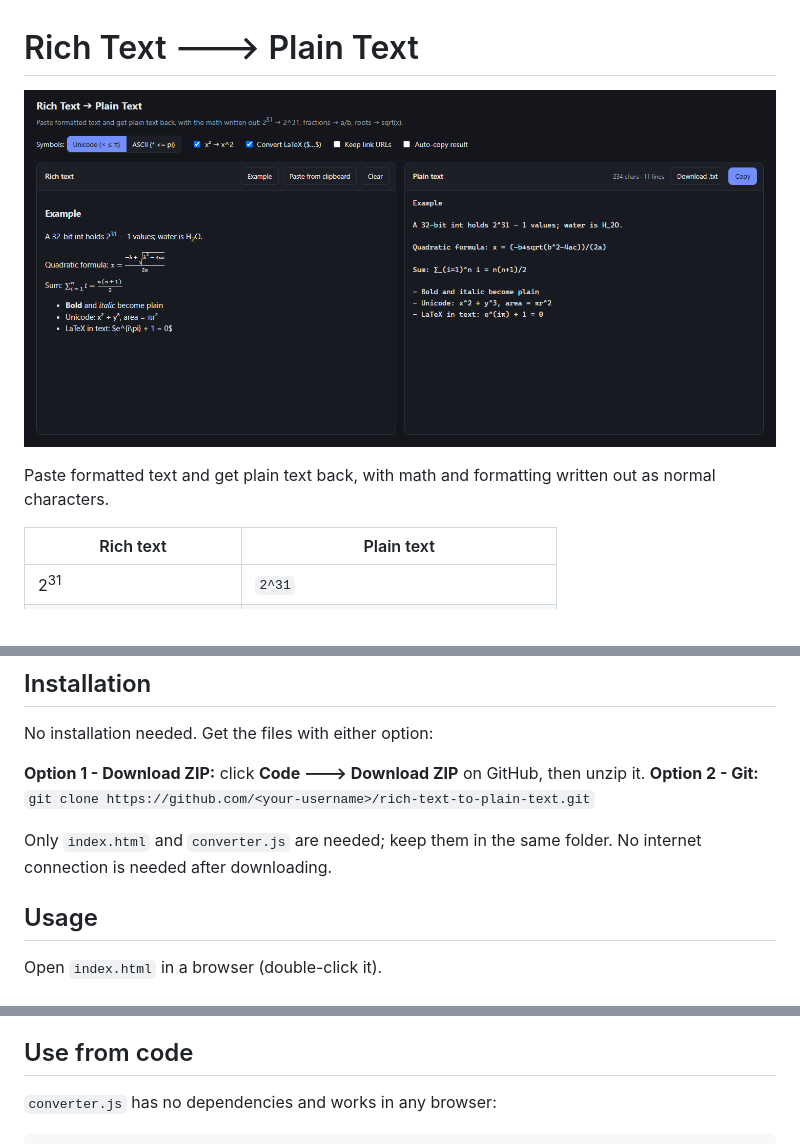
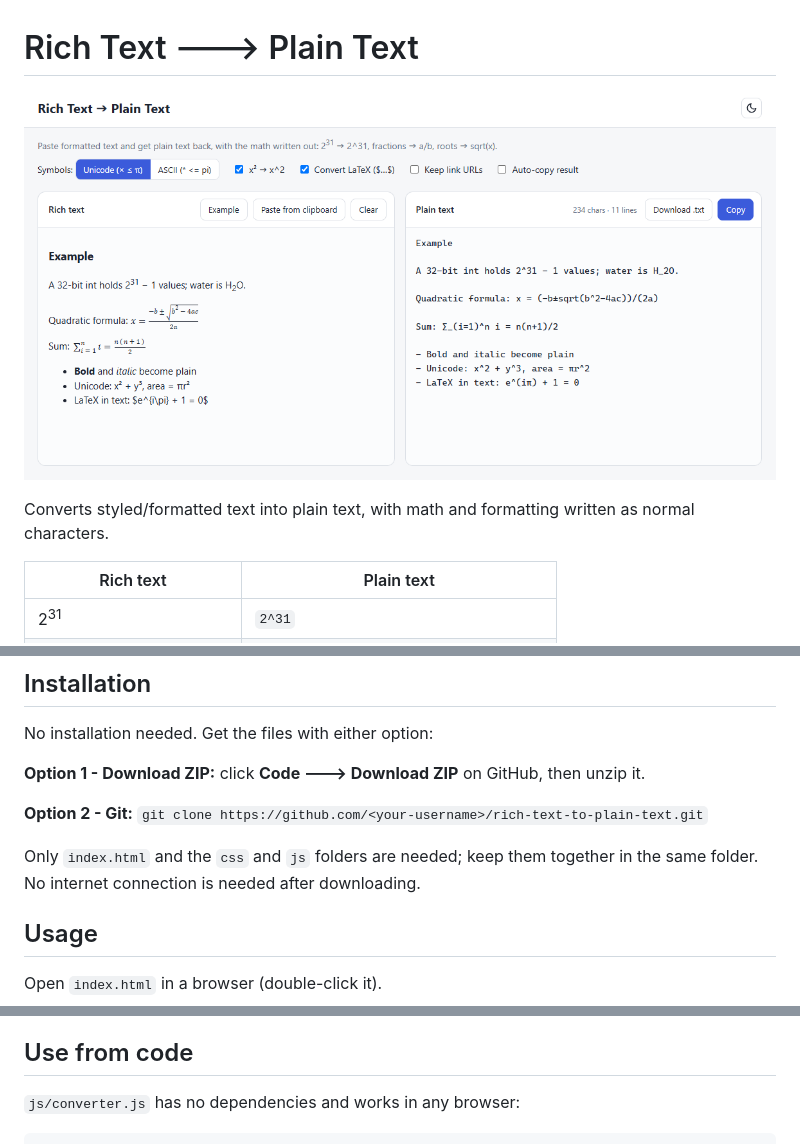
Before and after one commit to marcavenzaid/rich-text-to-plain-text, a Markdown page: README.md, 3 parts joined by grey strips. GitHub-like rendering; pictures changed too: README_assets/screenshot_1.png.

````diff
--- a/README.md
+++ b/README.md
@@ -2,7 +2,7 @@
 
 ![screenshot_1](README_assets/screenshot_1.png)
 
-Paste formatted text and get plain text back, with math and formatting written out as normal characters.
+Converts styled/formatted text into plain text, with math and formatting written as normal characters.
 
 | Rich text | Plain text |
 |---|---|
@@ -23,9 +23,10 @@ Paste formatted text and get plain text back, with math and formatting written o
 No installation needed. Get the files with either option:
 
 **Option 1 - Download ZIP:** click **Code 🡒 Download ZIP** on GitHub, then unzip it.
+
 **Option 2 - Git:** `git clone https://github.com/<your-username>/rich-text-to-plain-text.git`
 
-Only `index.html` and `converter.js` are needed; keep them in the same folder. No internet connection is needed after downloading.
+Only `index.html` and the `css` and `js` folders are needed; keep them together in the same folder. No internet connection is needed after downloading.
 
 ## Usage
 
@@ -53,6 +54,6 @@ Options:
 
 ## Use from code
 
-`converter.js` has no dependencies and works in any browser:
+`js/converter.js` has no dependencies and works in any browser:
 
 ```html
````
Also changed, not shown: other parts of README.md (+1 -1 lines), 7 other files.
